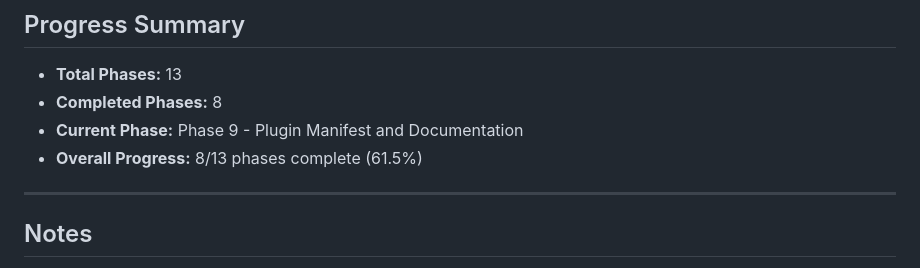
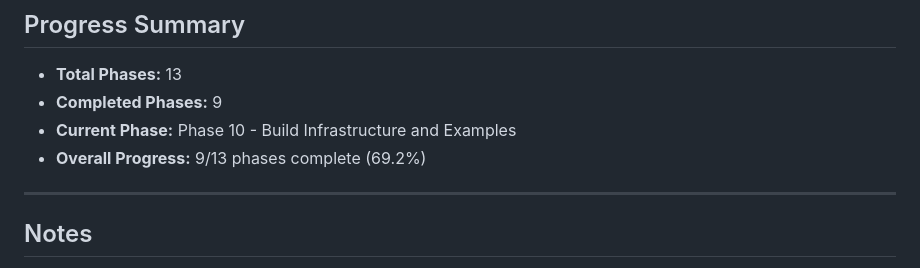
Before and after one commit to andrewkroh/http-authz-policy-middleware, a Markdown page: docs/TASKS.md, the part around one of its changes. Drawn GitHub-style.

Commit message:
Update TASKS.md: Mark Phase 9 complete (9/13, 69.2%)
Co-Authored-By: Claude Sonnet 4.5 <noreply@anthropic.com>

```diff
--- a/docs/TASKS.md
+++ b/docs/TASKS.md
@@ -270,9 +270,9 @@ This document tracks the implementation progress of the Traefik WASM Authorizati
 
 ## Progress Summary
 - **Total Phases:** 13
-- **Completed Phases:** 8
-- **Current Phase:** Phase 9 - Plugin Manifest and Documentation
-- **Overall Progress:** 8/13 phases complete (61.5%)
+- **Completed Phases:** 9
+- **Current Phase:** Phase 10 - Build Infrastructure and Examples
+- **Overall Progress:** 9/13 phases complete (69.2%)
 
 ---
 
```
Also changed, not shown: other parts of docs/TASKS.md (+19 -19 lines).
